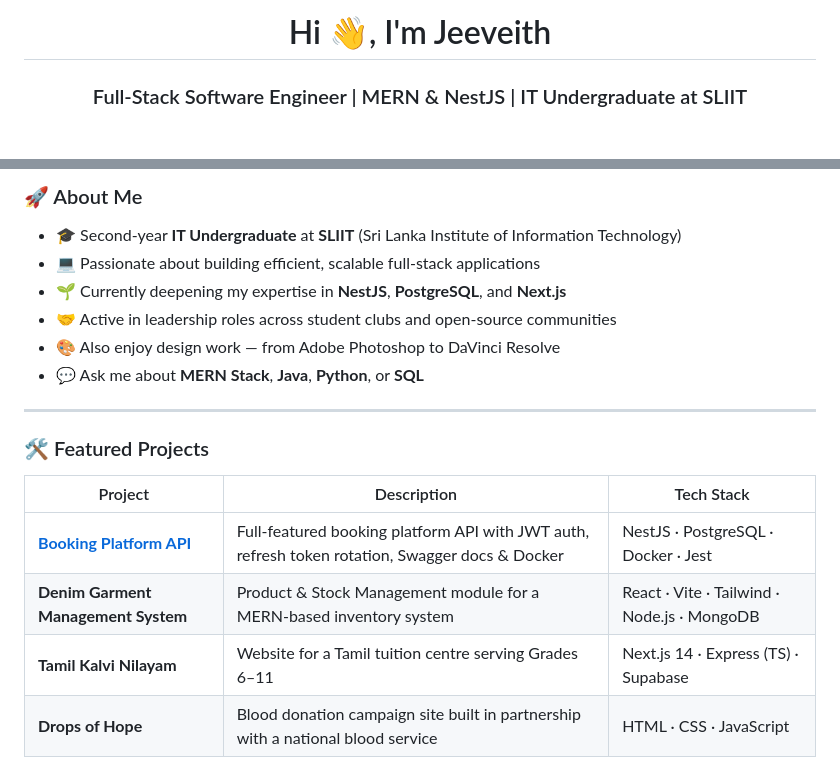
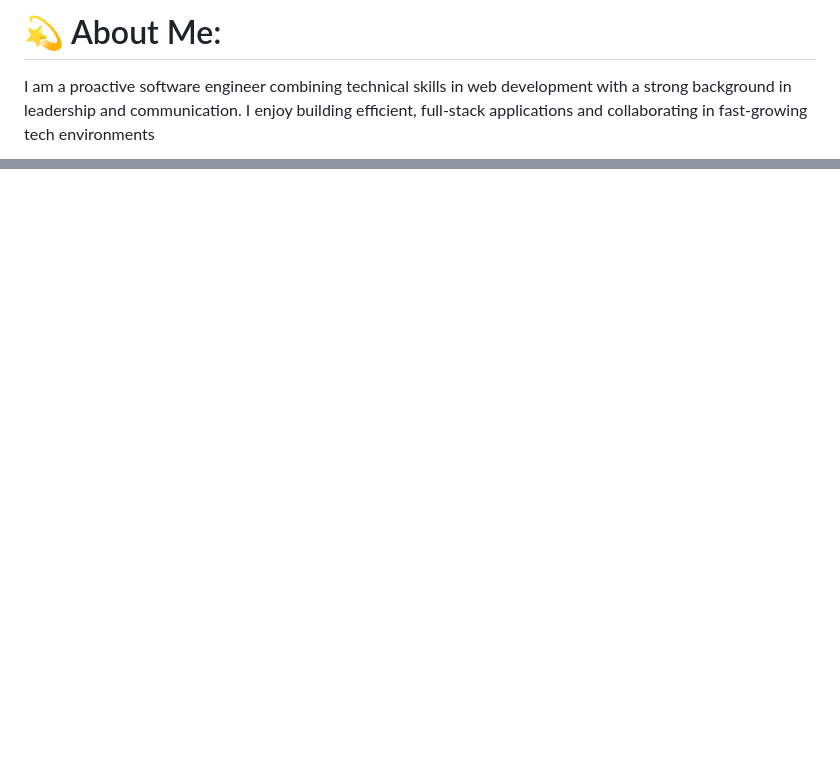
Before and after one commit to jeeviethofficial-crypto/jeeviethofficial-crypto, a Markdown page: README.md, 2 parts joined by grey strips. Drawn GitHub-style; blank space fills up the shorter version.

```diff
--- a/README.md
+++ b/README.md
@@ -1,3 +1,3 @@
-<h1 align="center">Hi 👋, I'm Jeeveith</h1>
-<h3 align="center">Full-Stack Software Engineer | MERN & NestJS | IT Undergraduate at SLIIT</h3>
+# 💫 About Me:
+I am a proactive software engineer combining technical skills in web development with a strong background in leadership and communication. I enjoy building efficient, full-stack applications and collaborating in fast-growing tech environments
 
@@ -25,21 +26 @@
 
-### 🚀 About Me
-
-- 🎓 Second-year **IT Undergraduate** at **SLIIT** (Sri Lanka Institute of Information Technology)
-- 💻 Passionate about building efficient, scalable full-stack applications
-- 🌱 Currently deepening my expertise in **NestJS**, **PostgreSQL**, and **Next.js**
-- 🤝 Active in leadership roles across student clubs and open-source communities
-- 🎨 Also enjoy design work — from Adobe Photoshop to DaVinci Resolve
-- 💬 Ask me about **MERN Stack**, **Java**, **Python**, or **SQL**
-
----
-
-### 🛠️ Featured Projects
-
-| Project | Description | Tech Stack |
-|---|---|---|
-| **[Booking Platform API](https://github.com/jeeviethofficial-crypto/booking-platform-api)** | Full-featured booking platform API with JWT auth, refresh token rotation, Swagger docs & Docker | NestJS · PostgreSQL · Docker · Jest |
-| **Denim Garment Management System** | Product & Stock Management module for a MERN-based inventory system | React · Vite · Tailwind · Node.js · MongoDB |
-| **Tamil Kalvi Nilayam** | Website for a Tamil tuition centre serving Grades 6–11 | Next.js 14 · Express (TS) · Supabase |
-| **Drops of Hope** | Blood donation campaign site built in partnership with a national blood service | HTML · CSS · JavaScript |
-
```
Also changed, not shown: other parts of README.md (+19 -97 lines).
